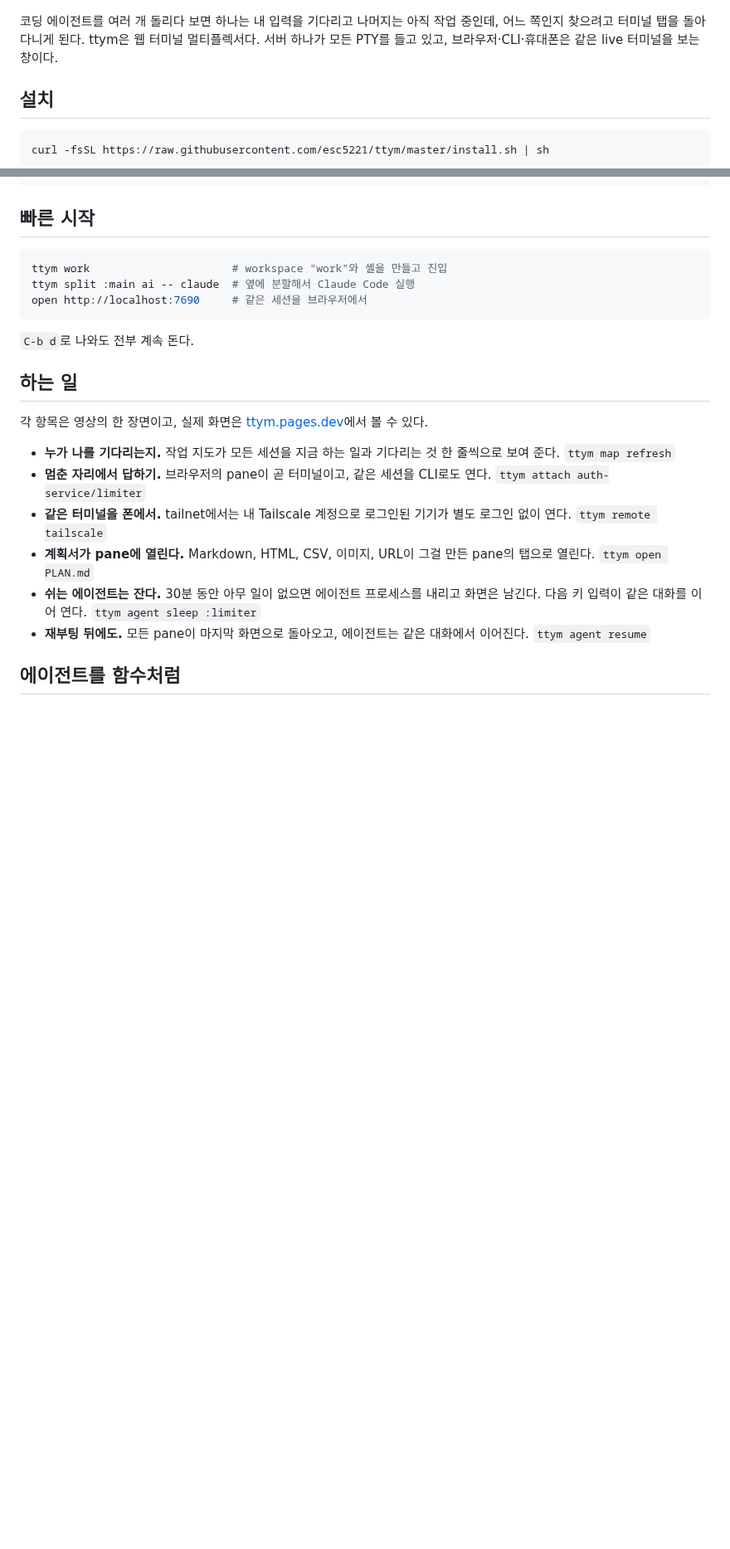
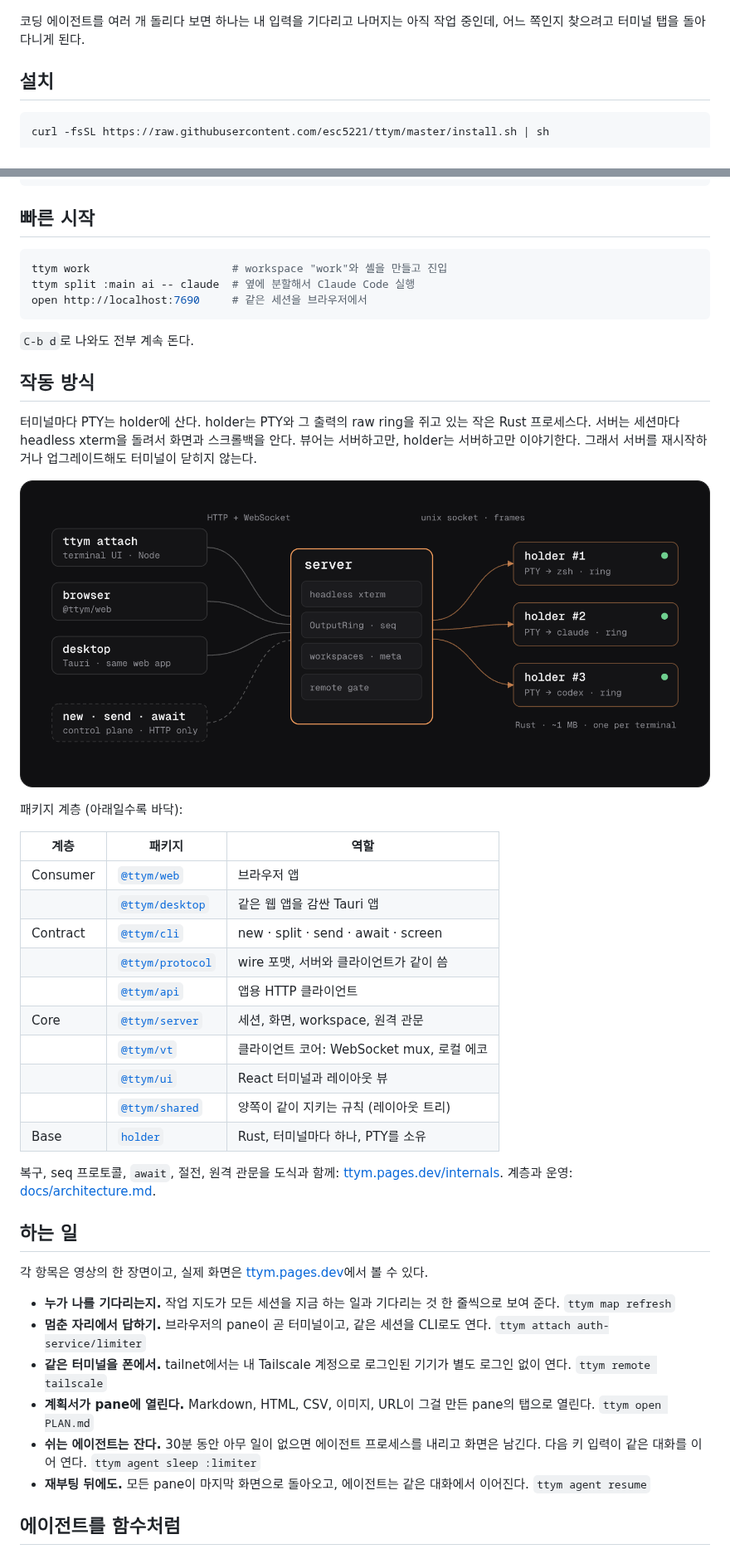
Before and after one commit to esc5221/ttym, a Markdown page: README.ko.md, 2 parts joined by grey strips. Shown at 83% size. GitHub-like rendering; pictures changed too: docs/assets/architecture.png (added); folded sections open; blank space fills up the shorter version.

````diff
--- a/README.ko.md
+++ b/README.ko.md
@@ -18,9 +18,7 @@
 </p>
 
 코딩 에이전트를 여러 개 돌리다 보면 하나는 내 입력을 기다리고 나머지는
-아직 작업 중인데, 어느 쪽인지 찾으려고 터미널 탭을 돌아다니게 된다. ttym은
-웹 터미널 멀티플렉서다. 서버 하나가 모든 PTY를 들고 있고, 브라우저·CLI·휴대폰은
-같은 live 터미널을 보는 창이다.
+아직 작업 중인데, 어느 쪽인지 찾으려고 터미널 탭을 돌아다니게 된다.
 
 ## 설치
 
@@ -90,6 +88,36 @@ open http://localhost:7690     # 같은 세션을 브라우저에서
 ```
 
 `C-b d`로 나와도 전부 계속 돈다.
+
+## 작동 방식
+
+터미널마다 PTY는 holder에 산다. holder는 PTY와 그 출력의 raw ring을 쥐고 있는 작은
+Rust 프로세스다. 서버는 세션마다 headless xterm을 돌려서 화면과 스크롤백을 안다.
+뷰어는 서버하고만, holder는 서버하고만 이야기한다. 그래서 서버를 재시작하거나
+업그레이드해도 터미널이 닫히지 않는다.
+
+<p align="center">
+  <img src="docs/assets/architecture.png" alt="ttym attach, 브라우저, 데스크톱 앱, CLI 컨트롤 플레인이 HTTP와 WebSocket으로 서버에 붙고, 서버는 unix socket으로 터미널마다 하나인 holder에 붙는다" width="880">
+</p>
+
+패키지 계층 (아래일수록 바닥):
+
+| 계층 | 패키지 | 역할 |
+| --- | --- | --- |
+| Consumer | [`@ttym/web`](packages/web) | 브라우저 앱 |
+| | [`@ttym/desktop`](packages/desktop) | 같은 웹 앱을 감싼 Tauri 앱 |
+| Contract | [`@ttym/cli`](packages/cli) | new · split · send · await · screen |
+| | [`@ttym/protocol`](packages/protocol) | wire 포맷, 서버와 클라이언트가 같이 씀 |
+| | [`@ttym/api`](packages/api) | 앱용 HTTP 클라이언트 |
+| Core | [`@ttym/server`](packages/server) | 세션, 화면, workspace, 원격 관문 |
+| | [`@ttym/vt`](packages/vt) | 클라이언트 코어: WebSocket mux, 로컬 에코 |
+| | [`@ttym/ui`](packages/ui) | React 터미널과 레이아웃 뷰 |
+| | [`@ttym/shared`](packages/shared) | 양쪽이 같이 지키는 규칙 (레이아웃 트리) |
+| Base | [`holder`](holder) | Rust, 터미널마다 하나, PTY를 소유 |
+
+복구, seq 프로토콜, `await`, 절전, 원격 관문을 도식과 함께:
+[ttym.pages.dev/internals](https://ttym.pages.dev/internals). 계층과 운영:
+[docs/architecture.md](docs/architecture.md).
 
 ## 하는 일
 
````
Also changed, not shown: other parts of README.ko.md (+1 -8 lines), README.md (+33 -11 lines), 2 other files.
